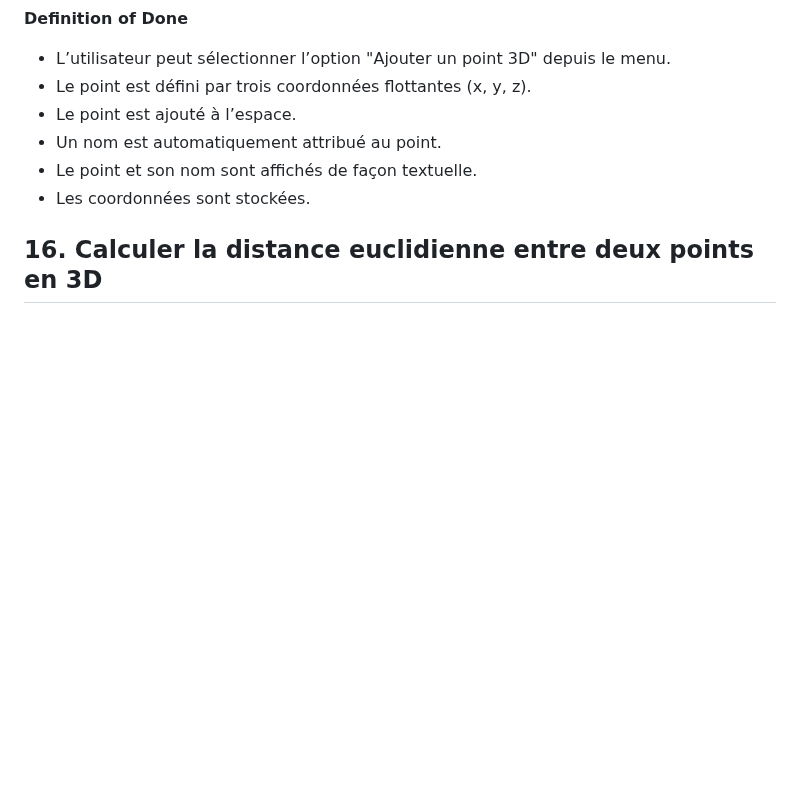
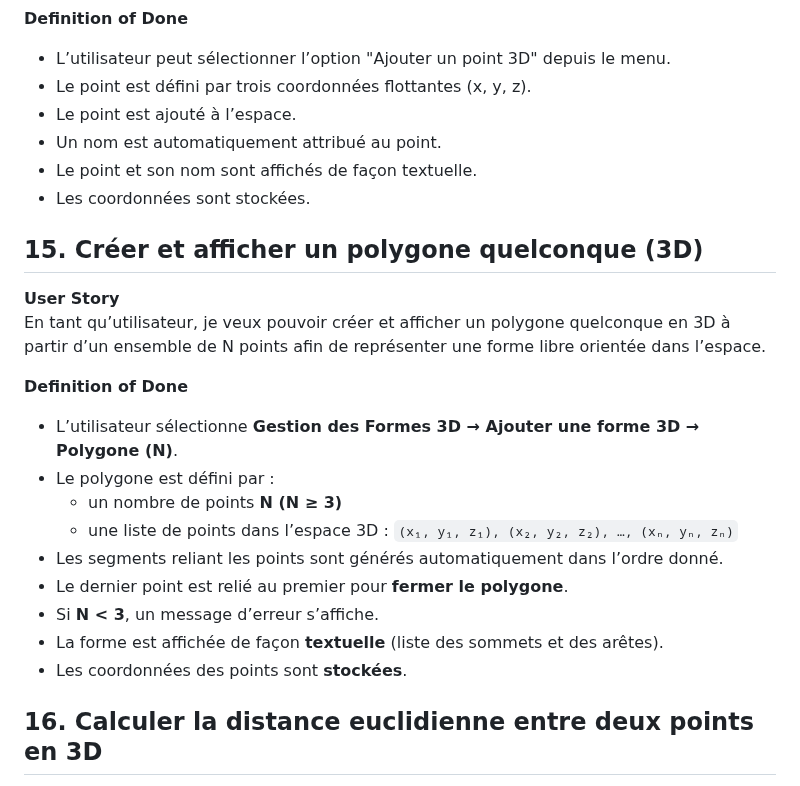
Before and after one commit to RightAngleGang/PythonInShape, a Markdown page: README.md, the part around the change. GitHub-like rendering; blank space fills up the shorter version.

Commit message:
Document user story for 3D polygon creation
Added user story and definition of done for creating and displaying a 3D polygon.

```diff
--- a/README.md
+++ b/README.md
@@ -132,6 +132,21 @@ En tant qu’utilisateur, je veux pouvoir créer et afficher un point dans un es
 - Le point et son nom sont affichés de façon textuelle.
 - Les coordonnées sont stockées.
 
+## 15. Créer et afficher un polygone quelconque (3D)
+
+**User Story**
+En tant qu’utilisateur, je veux pouvoir créer et afficher un polygone quelconque en 3D à partir d’un ensemble de N points afin de représenter une forme libre orientée dans l’espace.
+
+**Definition of Done**
+- L’utilisateur sélectionne **Gestion des Formes 3D → Ajouter une forme 3D → Polygone (N)**.
+- Le polygone est défini par :
+  - un nombre de points **N (N ≥ 3)**
+  - une liste de points dans l’espace 3D : `(x₁, y₁, z₁), (x₂, y₂, z₂), …, (xₙ, yₙ, zₙ)`
+- Les segments reliant les points sont générés automatiquement dans l’ordre donné.
+- Le dernier point est relié au premier pour **fermer le polygone**.
+- Si **N < 3**, un message d’erreur s’affiche.
+- La forme est affichée de façon **textuelle** (liste des sommets et des arêtes).
+- Les coordonnées des points sont **stockées**.
 
 
 ## 16. Calculer la distance euclidienne entre deux points en 3D
```
